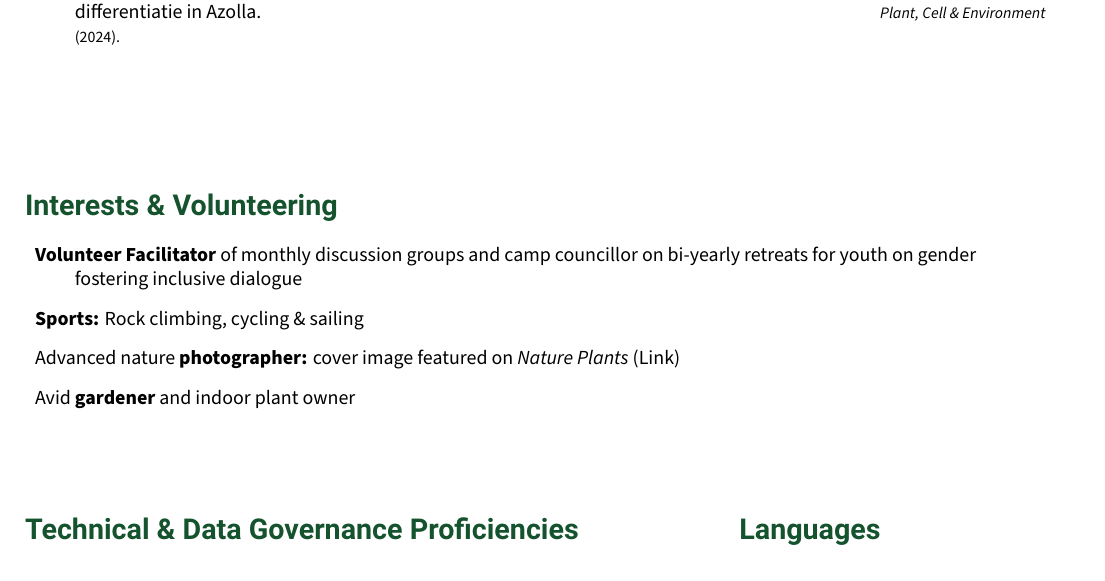
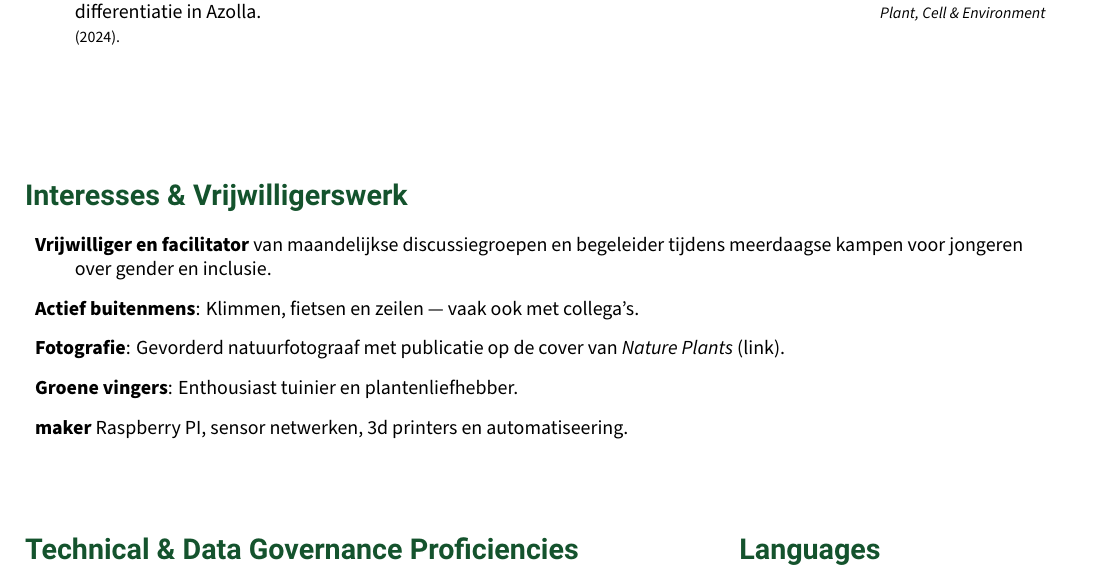
Before and after one commit to lauralwd/CV_generator, a LaTeX CV (cv.tex): part of page 2 of 2, cut so that both start at the same text. Compiled offline with XeLaTeX.

Commit message:
vertaal hobbies en vrijwilligerswerk

```diff
--- a/cv.tex
+++ b/cv.tex
@@ -213,15 +213,16 @@
 \vfill
 
 % Interests & Volunteering
-\GreenHeading{Interests \& Volunteering}
+\GreenHeading{Interesses \& Vrijwilligerswerk}
 \begin{description}
   \raggedright
-  \item \textbf{Volunteer Facilitator} of monthly discussion groups and camp councillor on bi-yearly retreats for youth on gender fostering inclusive dialogue
-  \item \textbf{Sports:} Rock climbing, cycling \& sailing
-  % \item \textbf{Event Organizer:} “Bèta-dag” for 150+ high-school students and open science workshops
-  \item Advanced nature \textbf{photographer:} cover image featured on \emph{Nature Plants} (\href{https://lauralwd.github.io/photography/}{Link})
-  %\item Amateur woodworker \& DIY enthusiast—design and build custom lab and home fixtures
-  \item Avid \textbf{gardener} and indoor plant owner
+  \item \textbf{Vrijwilliger en facilitator} van maandelijkse discussiegroepen en begeleider tijdens meerdaagse kampen voor jongeren over gender en inclusie.
+  % \item \textbf{Wetenschapscommunicatie \& outreach}: Ervaren spreker op conferenties en publieksbijeenkomsten. Medeorganisator van open science workshops en spreker op onderwijsinitiatieven binnen de universiteit.
+  \item \textbf{Actief buitenmens}: Klimmen, fietsen en zeilen — vaak ook met collega’s.
+  % \item \textbf{Bèta-dag coördinator}: Organiseerde evenementen voor 150+ middelbare scholieren om kennis te maken met wetenschap en onderzoek.
+  \item \textbf{Fotografie}: Gevorderd natuurfotograaf met publicatie op de cover van \href{https://lauralwd.github.io/photography/}{\emph{Nature Plants} (link)}.
+  \item \textbf{Groene vingers}: Enthousiast tuinier en plantenliefhebber.
+  \item \textbf{maker} Raspberry PI, sensor netwerken, 3d printers en automatiseering.
 \end{description}
 
 \vfill
```
